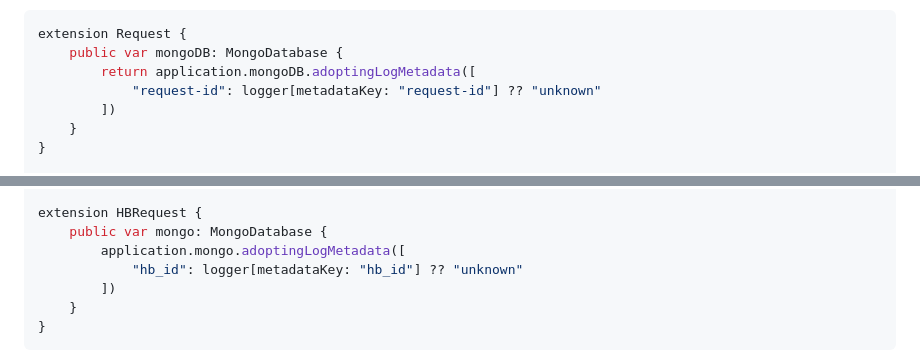
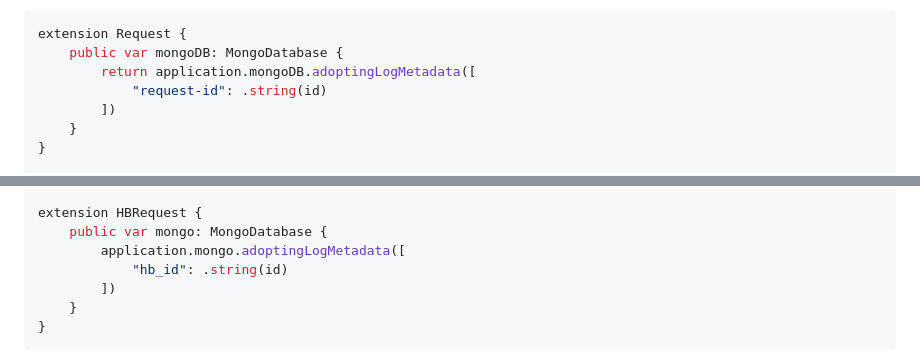
Before and after one commit to orlandos-nl/MongoKitten, a Markdown page: README.md, 2 parts joined by grey strips. Drawn GitHub-style.

```diff
--- a/README.md
+++ b/README.md
@@ -79,7 +79,7 @@ Vapor users should register the database as a service:
 extension Request {
     public var mongoDB: MongoDatabase {
         return application.mongoDB.adoptingLogMetadata([
-            "request-id": logger[metadataKey: "request-id"] ?? "unknown"
+            "request-id": .string(id)
         ])
     }
 }
@@ -117,7 +117,7 @@ extension HBApplication {
 extension HBRequest {
     public var mongo: MongoDatabase {
         application.mongo.adoptingLogMetadata([
-            "hb_id": logger[metadataKey: "hb_id"] ?? "unknown"
+            "hb_id": .string(id)
         ])
     }
 }
```
